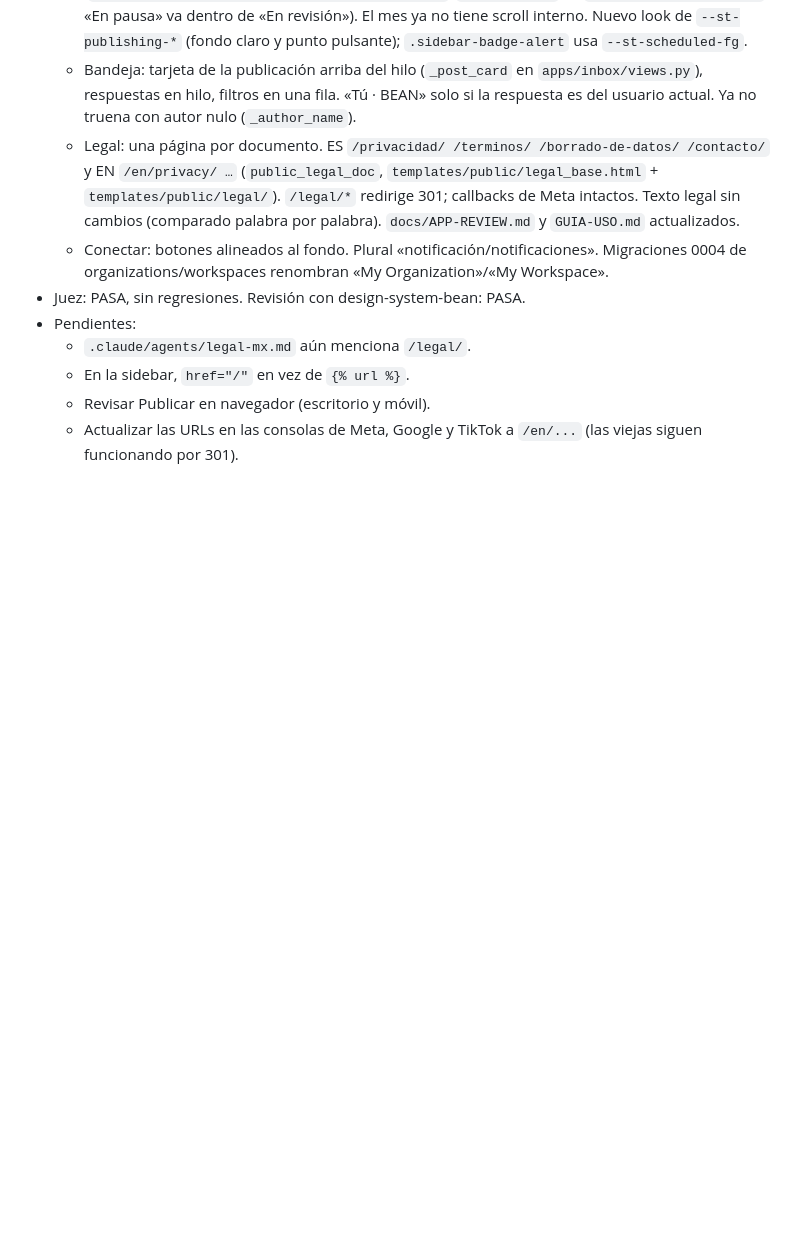
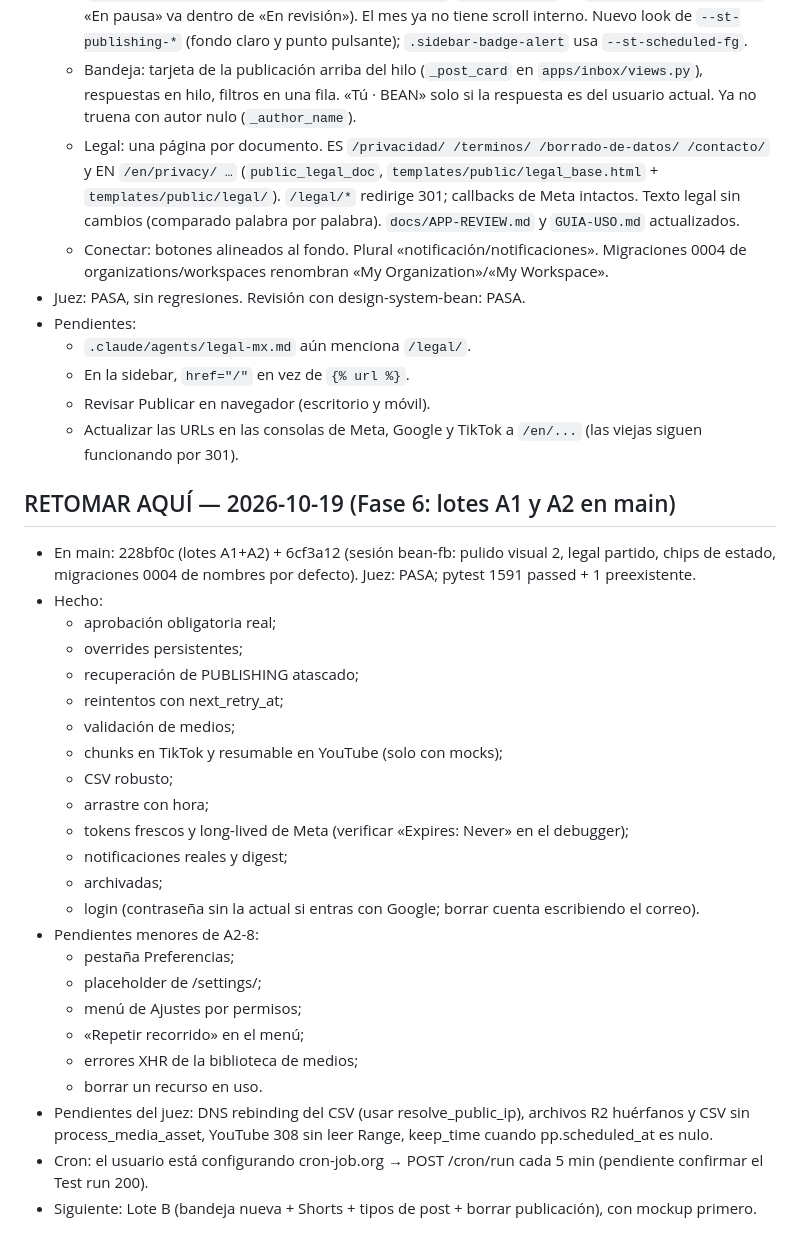
Before and after one commit to TenDanOne/bean, a Markdown page: HANDOFF.md, the part around the change. Drawn GitHub-style; blank space fills up the shorter version.

Commit message:
handoff: Fase 6 lotes A1+A2 en main
Co-Authored-By: Claude Opus 5.5 <noreply@anthropic.com>

```diff
--- a/HANDOFF.md
+++ b/HANDOFF.md
@@ -148,3 +148,29 @@ Plan: `~/.claude/plans/bien-ya-qued-desplegada-twinkly-possum.md`. Juez: PASA, s
   - En la sidebar, `href="/"` en vez de `{% url %}`.
   - Revisar Publicar en navegador (escritorio y móvil).
   - Actualizar las URLs en las consolas de Meta, Google y TikTok a `/en/...` (las viejas siguen funcionando por 301).
+
+## RETOMAR AQUÍ — 2026-10-19 (Fase 6: lotes A1 y A2 en main)
+- En main: 228bf0c (lotes A1+A2) + 6cf3a12 (sesión bean-fb: pulido visual 2, legal partido, chips de estado, migraciones 0004 de nombres por defecto). Juez: PASA; pytest 1591 passed + 1 preexistente.
+- Hecho:
+  - aprobación obligatoria real;
+  - overrides persistentes;
+  - recuperación de PUBLISHING atascado;
+  - reintentos con next_retry_at;
+  - validación de medios;
+  - chunks en TikTok y resumable en YouTube (solo con mocks);
+  - CSV robusto;
+  - arrastre con hora;
+  - tokens frescos y long-lived de Meta (verificar «Expires: Never» en el debugger);
+  - notificaciones reales y digest;
+  - archivadas;
+  - login (contraseña sin la actual si entras con Google; borrar cuenta escribiendo el correo).
+- Pendientes menores de A2-8:
+  - pestaña Preferencias;
+  - placeholder de /settings/;
+  - menú de Ajustes por permisos;
+  - «Repetir recorrido» en el menú;
+  - errores XHR de la biblioteca de medios;
+  - borrar un recurso en uso.
+- Pendientes del juez: DNS rebinding del CSV (usar resolve_public_ip), archivos R2 huérfanos y CSV sin process_media_asset, YouTube 308 sin leer Range, keep_time cuando pp.scheduled_at es nulo.
+- Cron: el usuario está configurando cron-job.org → POST /cron/run cada 5 min (pendiente confirmar el Test run 200).
+- Siguiente: Lote B (bandeja nueva + Shorts + tipos de post + borrar publicación), con mockup primero.
```
